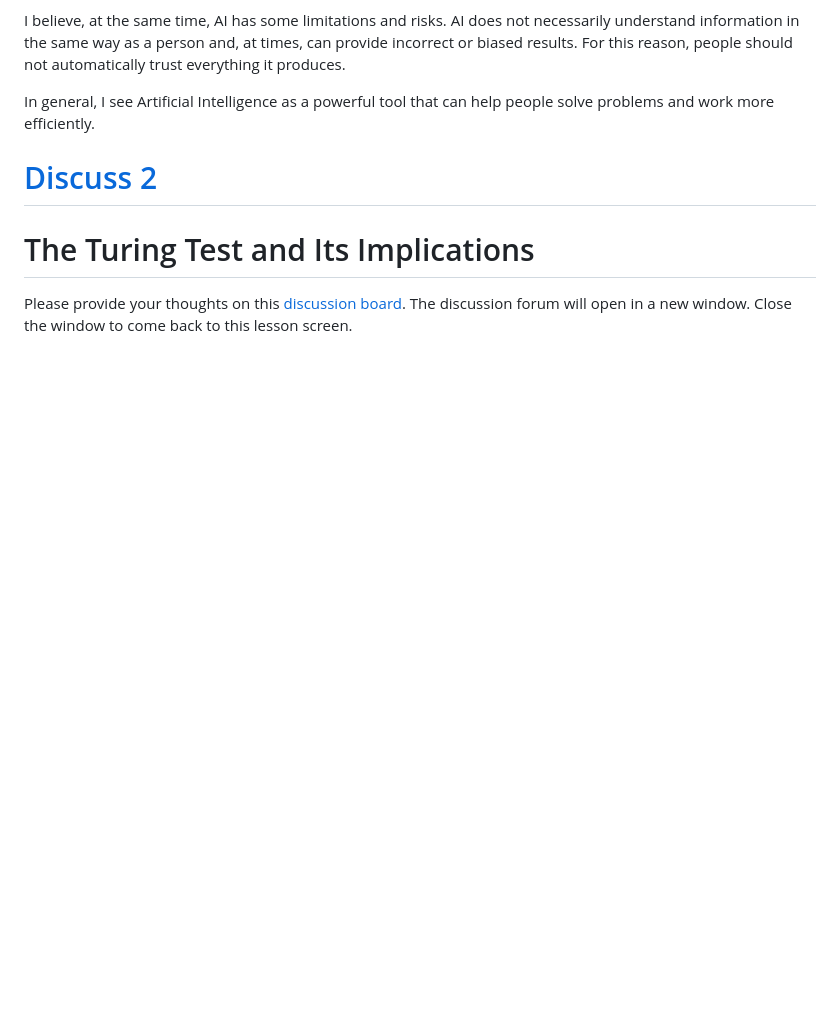
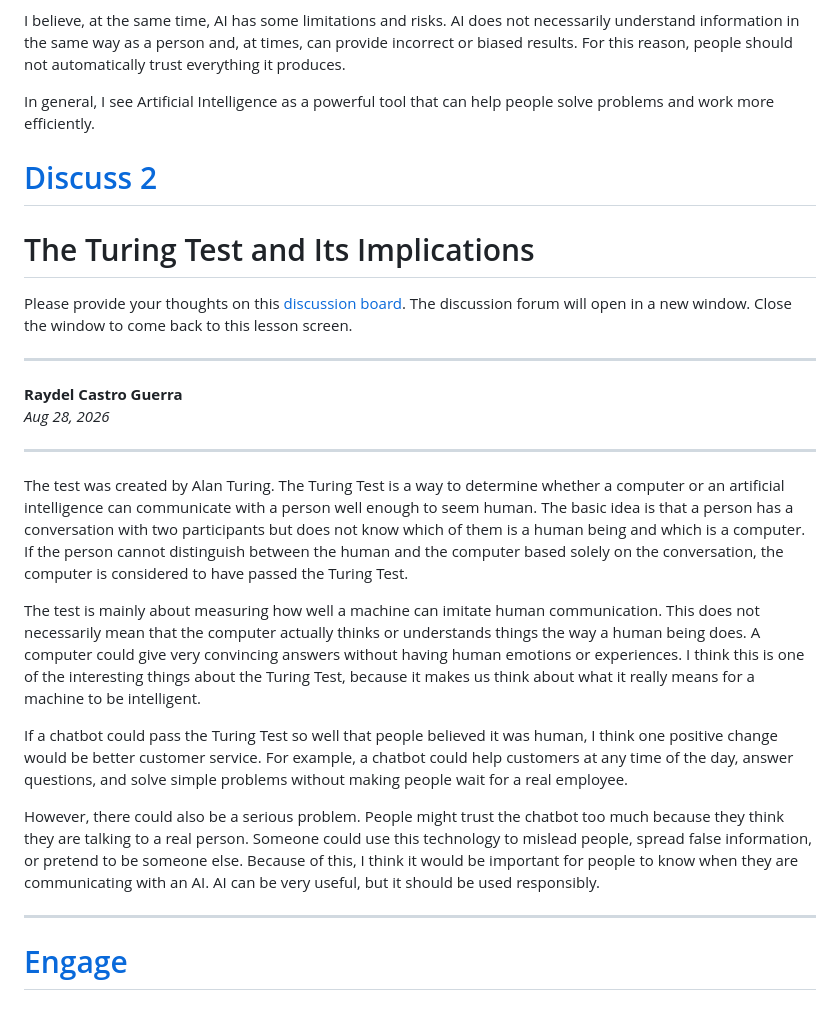
Before and after one commit to rcastroguerra/CAI1001C-2267-7549-Artificial-Intelligence-AI, a Markdown page: Lesson 1 Demystifying AI and the Evolution of AI/Lesson 1 Demystifying AI and the Evolution of AI.md, the part around one of its changes. Drawn GitHub-style; blank space fills up the shorter version.

Commit message:
subiendo archivos

```diff
--- a/Lesson 1 Demystifying AI and the Evolution of AI/Lesson 1 Demystifying AI and the Evolution of AI.md
+++ b/Lesson 1 Demystifying AI and the Evolution of AI/Lesson 1 Demystifying AI and the Evolution of AI.md
@@ -232,3 +232,27 @@ In general, I see Artificial Intelligence as a powerful tool that can help peopl
 # The Turing Test and Its Implications
 
 Please provide your thoughts on this [discussion board](#). The discussion forum will open in a new window. Close the window to come back to this lesson screen.
+
+
+---
+
+**Raydel Castro Guerra**
+*Aug 28, 2026*
+
+---
+
+The test was created by Alan Turing. The Turing Test is a way to determine whether a computer or an artificial intelligence can communicate with a person well enough to seem human. The basic idea is that a person has a conversation with two participants but does not know which of them is a human being and which is a computer. If the person cannot distinguish between the human and the computer based solely on the conversation, the computer is considered to have passed the Turing Test.
+
+The test is mainly about measuring how well a machine can imitate human communication. This does not necessarily mean that the computer actually thinks or understands things the way a human being does. A computer could give very convincing answers without having human emotions or experiences. I think this is one of the interesting things about the Turing Test, because it makes us think about what it really means for a machine to be intelligent.
+
+If a chatbot could pass the Turing Test so well that people believed it was human, I think one positive change would be better customer service. For example, a chatbot could help customers at any time of the day, answer questions, and solve simple problems without making people wait for a real employee.
+
+However, there could also be a serious problem. People might trust the chatbot too much because they think they are talking to a real person. Someone could use this technology to mislead people, spread false information, or pretend to be someone else. Because of this, I think it would be important for people to know when they are communicating with an AI. AI can be very useful, but it should be used responsibly.
+
+---
+
+<h1 id="562931" style="color:#E65100;">
+  <a href="#Lesson_1_Demystifying_AI_and_the_Evolution_of_AI" style="color:inherit; text-decoration:none;">
+    Engage
+  </a>
+</h1>
```
Also changed, not shown: other parts of Lesson 1 Demystifying AI and the Evolution of AI/Lesson 1 Demystifying AI and the Evolution of AI.md (+1 -1 lines).
